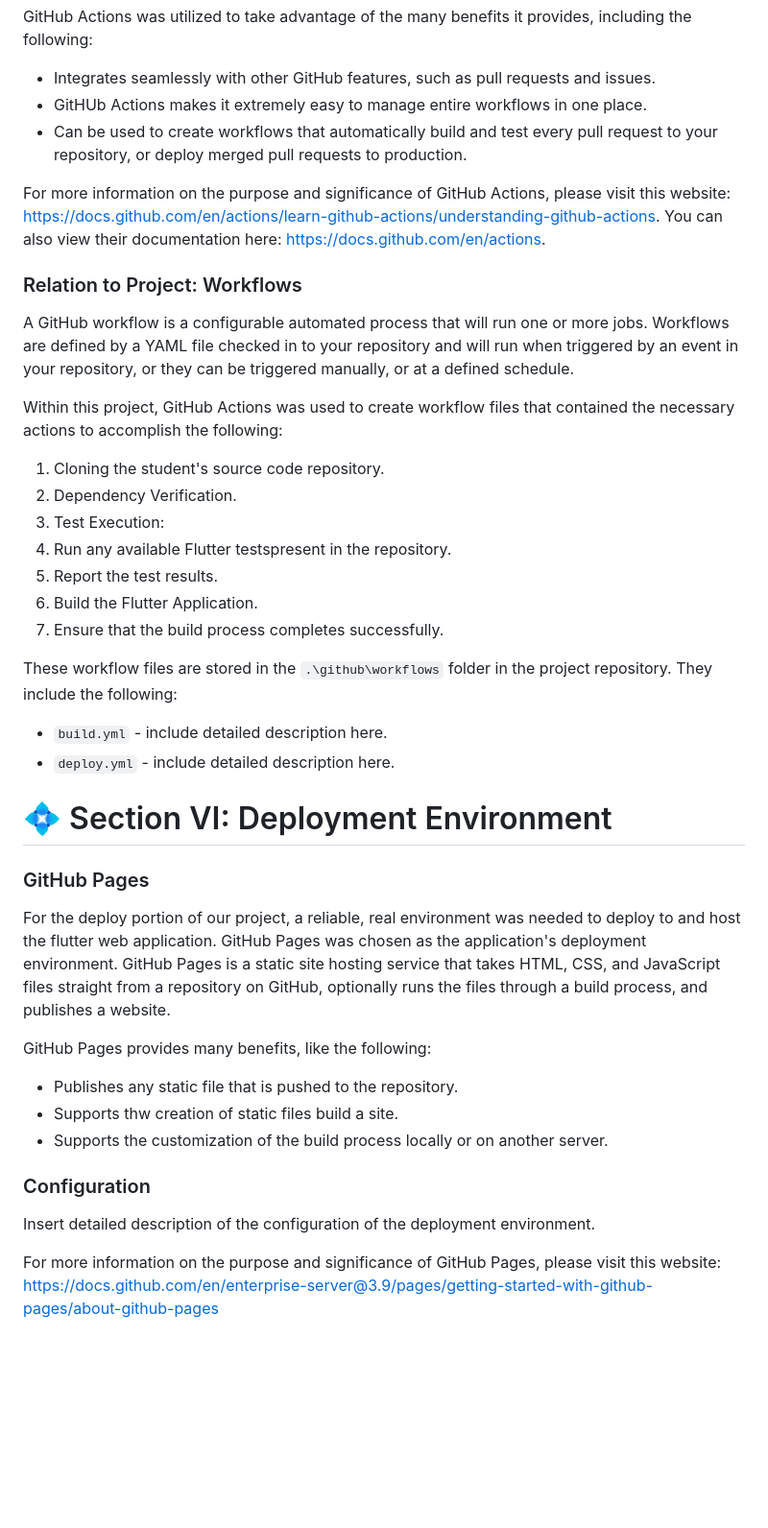
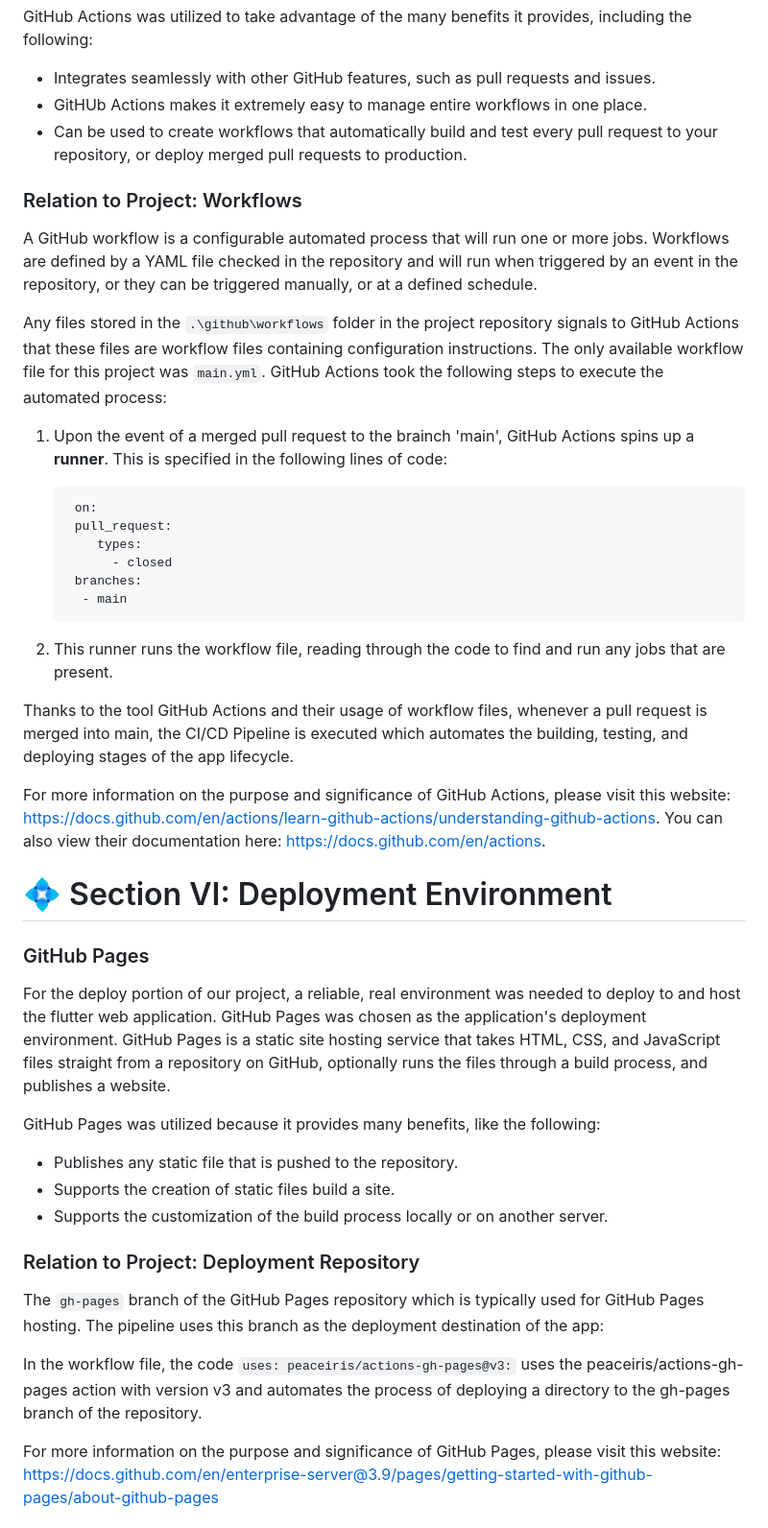
Before and after one commit to philomina-1/CSC-325-Container-Project, a Markdown page: docs/CSC_325_Project_Report/3. CI_CD_Pipeline.md, the part around one of its changes. Shown at 96% size. Rendered like a GitHub page; blank space fills up the shorter version.

```diff
--- a/docs/CSC_325_Project_Report/3. CI_CD_Pipeline.md
+++ b/docs/CSC_325_Project_Report/3. CI_CD_Pipeline.md
@@ -33,38 +54,40 @@ GitHub Actions was utilized to take advantage of the many benefits it provides,
 - GitHUb Actions makes it extremely easy to manage entire workflows in one place.
 - Can be used to create workflows that automatically build and test every pull request to your repository, or deploy merged pull requests to production.
 
+### Relation to Project: Workflows
+A GitHub workflow is a configurable automated process that will run one or more jobs. Workflows are defined by a YAML file checked in the repository and will run when triggered by an event in the repository, or they can be triggered manually, or at a defined schedule.
+
+Any files stored in the `.\github\workflows` folder in the project repository signals to GitHub Actions that these files are workflow files containing configuration instructions. The only available workflow file for this project was `main.yml`. GitHub Actions took the following steps to execute the automated process:
+
+1. Upon the event of a merged pull request to the brainch 'main', GitHub Actions spins up a **runner**. This is specified in the following lines of code:
+
+        on:
+        pull_request:
+           types:
+             - closed
+        branches:
+         - main
+
+2. This runner runs the workflow file, reading through the code to find and run any jobs that are present.
+
+Thanks to the tool GitHub Actions and their usage of workflow files, whenever a pull request is merged into main, the CI/CD Pipeline is executed which automates the building, testing, and deploying stages of the app lifecycle.
+
+
 For more information on the purpose and significance of GitHub Actions, please visit this website: https://docs.github.com/en/actions/learn-github-actions/understanding-github-actions.
 You can also view their documentation here: https://docs.github.com/en/actions.
-
-### Relation to Project: Workflows
-A GitHub workflow is a configurable automated process that will run one or more jobs. Workflows are defined by a YAML file checked in to your repository and will run when triggered by an event in your repository, or they can be triggered manually, or at a defined schedule.
-
-Within this project, GitHub Actions was used to create workflow files that contained the necessary actions to accomplish the following:
-1. Cloning the student's source code repository.
-2. Dependency Verification.
-3. Test Execution:
-4. Run any available Flutter testspresent in the repository.
-5. Report the test results.
-6. Build the Flutter Application.
-7. Ensure that the build process completes successfully.
-
-
-These workflow files are stored in the `.\github\workflows` folder in the project repository. They include the following:
-- `build.yml` - include detailed description here.
-- `deploy.yml` - include detailed description here.
-
 
 # :diamond_shape_with_a_dot_inside: Section VI: Deployment Environment
 ### GitHub Pages
 For the deploy portion of our project, a reliable, real environment was needed to deploy to and host the flutter web application. GitHub Pages was chosen as the application's deployment environment. GitHub Pages is a static site hosting service that takes HTML, CSS, and JavaScript files straight from a repository on GitHub, optionally runs the files through a build process, and publishes a website.
 
-GitHub Pages provides many benefits, like the following:
+GitHub Pages was utilized because it provides many benefits, like the following:
 - Publishes any static file that is pushed to the repository.
-- Supports thw creation of  static files build a site.
+- Supports the creation of  static files build a site.
 - Supports the customization of the build process locally or on another server.
 
+### Relation to Project: Deployment Repository
+The `gh-pages` branch of the GitHub Pages repository which is typically used for GitHub Pages hosting. The pipeline uses this branch as the deployment destination of the app:
 
-### Configuration
-Insert detailed description of the configuration of the deployment environment.
+In the workflow file, the code `uses: peaceiris/actions-gh-pages@v3:` uses the peaceiris/actions-gh-pages action with version v3 and automates the process of deploying a directory to the gh-pages branch of the repository.
 
 For more information on the purpose and significance of GitHub Pages, please visit this website: https://docs.github.com/en/enterprise-server@3.9/pages/getting-started-with-github-pages/about-github-pages
```
Also changed, not shown: other parts of docs/CSC_325_Project_Report/3. CI_CD_Pipeline.md (+30 -9 lines).
